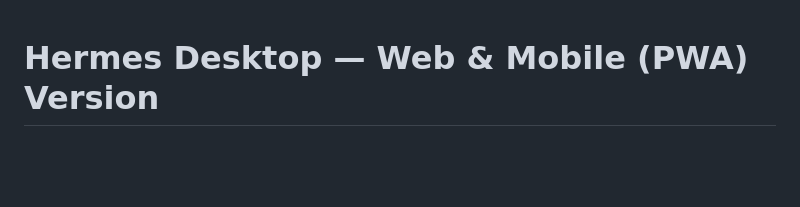
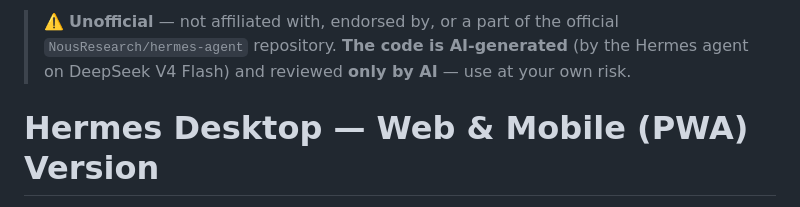
Before and after one commit to mdg-qc/hermes-desktop-web-mobile-pwa, a Markdown page: README.md, the part around the change. GitHub-like rendering; blank space fills up the shorter version.

Commit message:
README: add leading unofficial + AI-generated code disclaimer

```diff
--- a/README.md
+++ b/README.md
@@ -1,3 +1,8 @@
+> ⚠️ **Unofficial** — not affiliated with, endorsed by, or a part of the official
+> `NousResearch/hermes-agent` repository. **The code is AI‑generated** (by the
+> Hermes agent on DeepSeek V4 Flash) and reviewed **only by AI** — use at your
+> own risk.
+
 # Hermes Desktop — Web & Mobile (PWA) Version
 
 The **Hermes Desktop chat UI** as a web app / PWA, plus a **Docker image**. The renderer always builds from the latest `hermes-agent`.
```
